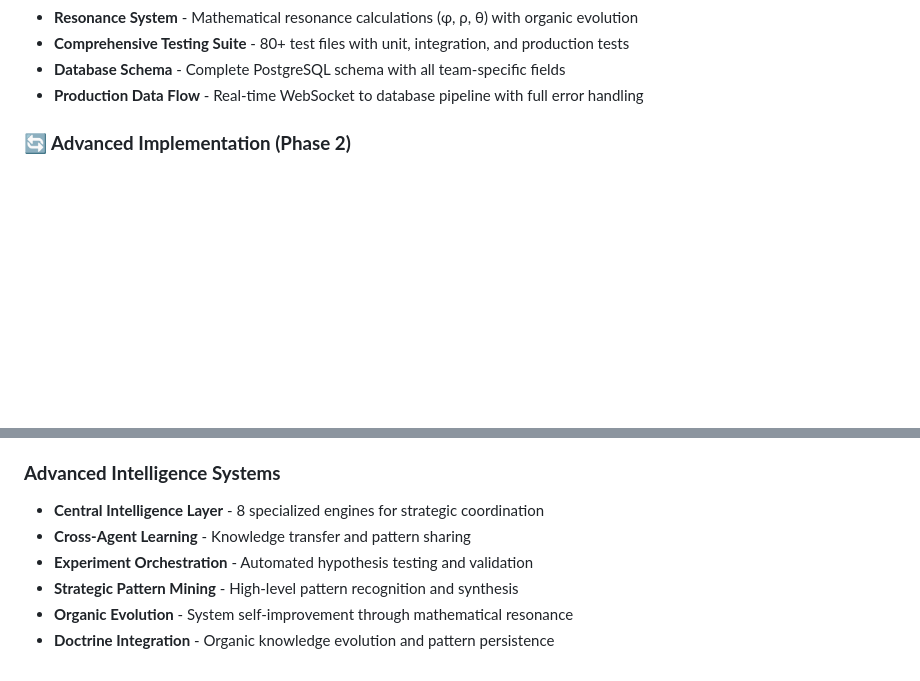
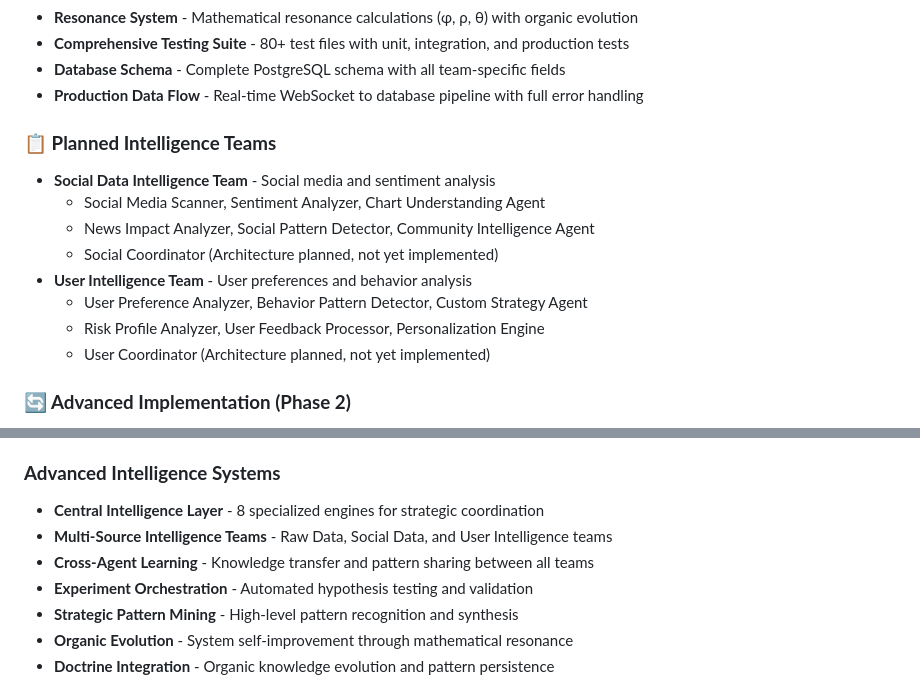
Before and after one commit to Recursive-Llama/Lotus_Trader, a Markdown page: README.md, 2 parts joined by grey strips. Drawn GitHub-style; blank space fills up the shorter version.

```diff
--- a/README.md
+++ b/README.md
@@ -86,6 +102,16 @@ Lotus Trader is an **organic intelligence trading system** that eliminates tradi
 - **Comprehensive Testing Suite** - 80+ test files with unit, integration, and production tests
 - **Database Schema** - Complete PostgreSQL schema with all team-specific fields
 - **Production Data Flow** - Real-time WebSocket to database pipeline with full error handling
+
+### **📋 Planned Intelligence Teams**
+- **Social Data Intelligence Team** - Social media and sentiment analysis
+  - Social Media Scanner, Sentiment Analyzer, Chart Understanding Agent
+  - News Impact Analyzer, Social Pattern Detector, Community Intelligence Agent
+  - Social Coordinator (Architecture planned, not yet implemented)
+- **User Intelligence Team** - User preferences and behavior analysis
+  - User Preference Analyzer, Behavior Pattern Detector, Custom Strategy Agent
+  - Risk Profile Analyzer, User Feedback Processor, Personalization Engine
+  - User Coordinator (Architecture planned, not yet implemented)
 
 ### **🔄 Advanced Implementation (Phase 2)**
 - **Enhanced Agent Capabilities** - Organic intelligence integration with motif creation
@@ -296,7 +340,8 @@ python test_raw_data_statistical_focus.py
 
 ### **Advanced Intelligence Systems**
 - **Central Intelligence Layer** - 8 specialized engines for strategic coordination
-- **Cross-Agent Learning** - Knowledge transfer and pattern sharing
+- **Multi-Source Intelligence Teams** - Raw Data, Social Data, and User Intelligence teams
+- **Cross-Agent Learning** - Knowledge transfer and pattern sharing between all teams
 - **Experiment Orchestration** - Automated hypothesis testing and validation
 - **Strategic Pattern Mining** - High-level pattern recognition and synthesis
 - **Organic Evolution** - System self-improvement through mathematical resonance
```
Also changed, not shown: other parts of README.md (+43 -9 lines).
